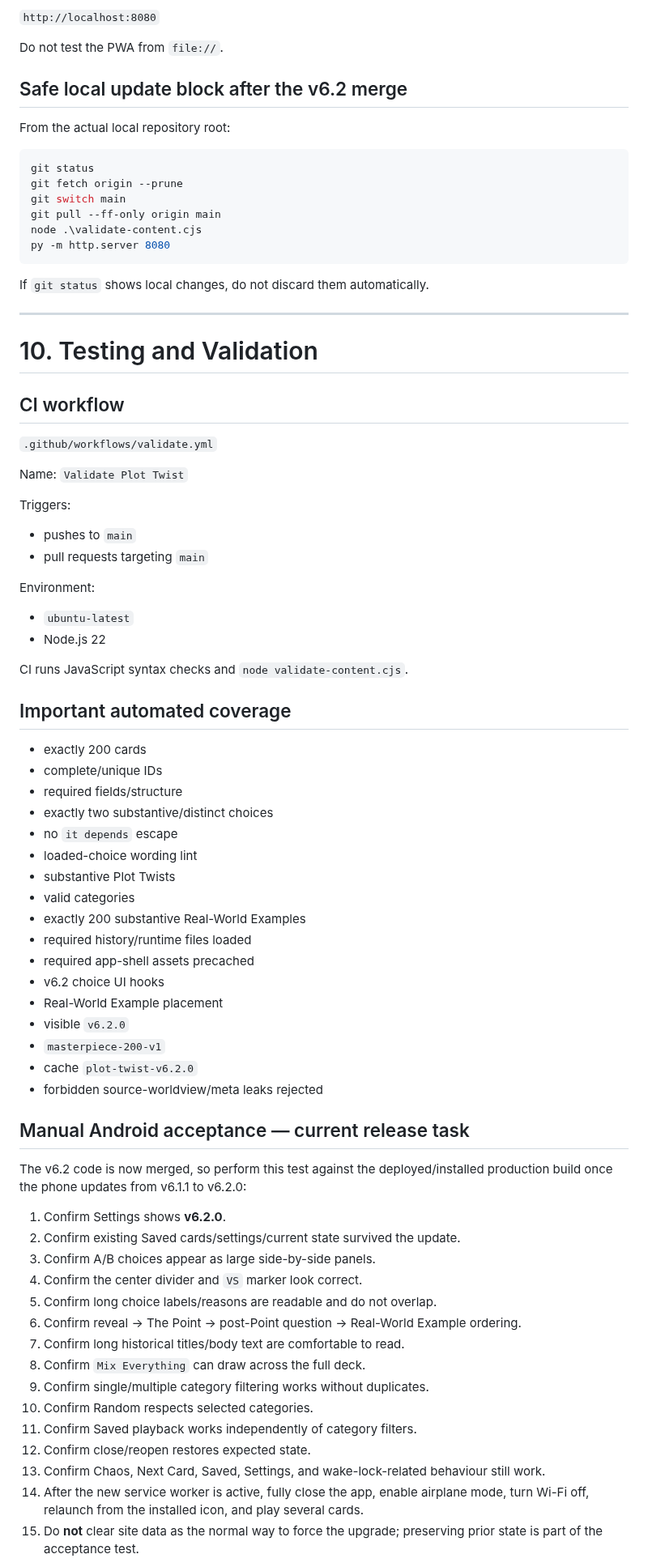
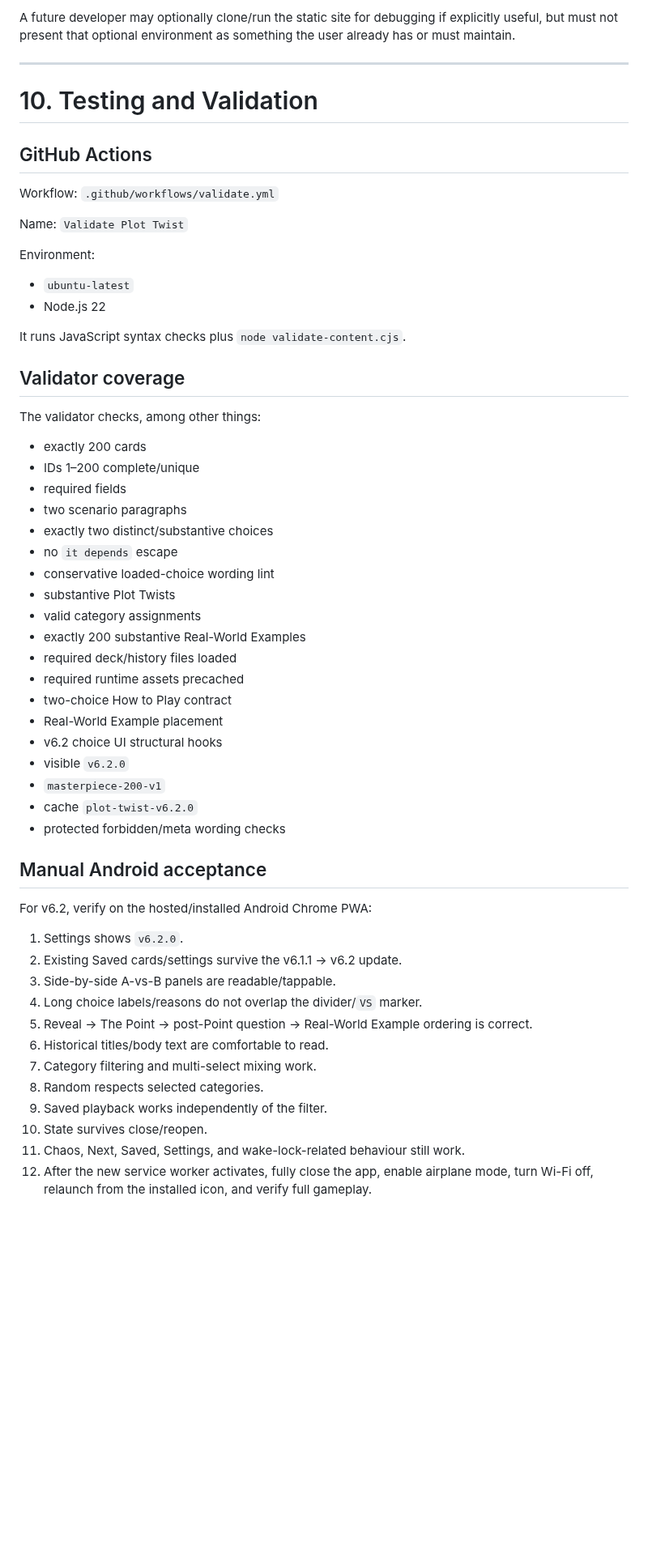
Before and after one commit to detratech/plot-twist, a Markdown page: docs/DEVELOPMENT_HANDOFF.md, the part around one of its changes. Shown at 81% size. Drawn GitHub-style; blank space fills up the shorter version.

Commit message:
Correct handoff for GitHub-only workflow

````diff
--- a/docs/DEVELOPMENT_HANDOFF.md
+++ b/docs/DEVELOPMENT_HANDOFF.md
@@ -751,81 +606,60 @@ Open:
-`http://localhost:8080`
-
-Do not test the PWA from `file://`.
-
-## Safe local update block after the v6.2 merge
-
-From the actual local repository root:
-
-```powershell
-git status
-git fetch origin --prune
-git switch main
-git pull --ff-only origin main
-node .\validate-content.cjs
-py -m http.server 8080
-```
-
-If `git status` shows local changes, do not discard them automatically.
+A future developer may optionally clone/run the static site for debugging if explicitly useful, but must not present that optional environment as something the user already has or must maintain.
 
 ---
 
 # 10. Testing and Validation
 
-## CI workflow
+## GitHub Actions
 
-`.github/workflows/validate.yml`
+Workflow: `.github/workflows/validate.yml`
 
 Name: `Validate Plot Twist`
-
-Triggers:
-
-- pushes to `main`
-- pull requests targeting `main`
 
 Environment:
 
 - `ubuntu-latest`
 - Node.js 22
 
-CI runs JavaScript syntax checks and `node validate-content.cjs`.
+It runs JavaScript syntax checks plus `node validate-content.cjs`.
 
-## Important automated coverage
+## Validator coverage
+
+The validator checks, among other things:
 
 - exactly 200 cards
-- complete/unique IDs
-- required fields/structure
-- exactly two substantive/distinct choices
+- IDs 1–200 complete/unique
+- required fields
+- two scenario paragraphs
+- exactly two distinct/substantive choices
 - no `it depends` escape
-- loaded-choice wording lint
+- conservative loaded-choice wording lint
 - substantive Plot Twists
-- valid categories
+- valid category assignments
 - exactly 200 substantive Real-World Examples
-- required history/runtime files loaded
-- required app-shell assets precached
-- v6.2 choice UI hooks
+- required deck/history files loaded
+- required runtime assets precached
+- two-choice How to Play contract
 - Real-World Example placement
+- v6.2 choice UI structural hooks
 - visible `v6.2.0`
 - `masterpiece-200-v1`
 - cache `plot-twist-v6.2.0`
-- forbidden source-worldview/meta leaks rejected
+- protected forbidden/meta wording checks
 
-## Manual Android acceptance — current release task
+## Manual Android acceptance
 
-The v6.2 code is now merged, so perform this test against the deployed/installed production build once the phone updates from v6.1.1 to v6.2.0:
+For v6.2, verify on the hosted/installed Android Chrome PWA:
 
-1. Confirm Settings shows **v6.2.0**.
-2. Confirm existing Saved cards/settings/current state survived the update.
-3. Confirm A/B choices appear as large side-by-side panels.
-4. Confirm the center divider and `VS` marker look correct.
-5. Confirm long choice labels/reasons are readable and do not overlap.
-6. Confirm reveal → The Point → post-Point question → Real-World Example ordering.
-7. Confirm long historical titles/body text are comfortable to read.
-8. Confirm `Mix Everything` can draw across the full deck.
-9. Confirm single/multiple category filtering works without duplicates.
-10. Confirm Random respects selected categories.
-11. Confirm Saved playback works independently of category filters.
-12. Confirm close/reopen restores expected state.
-13. Confirm Chaos, Next Card, Saved, Settings, and wake-lock-related behaviour still work.
-14. After the new service worker is active, fully close the app, enable airplane mode, turn Wi-Fi off, relaunch from the installed icon, and play several cards.
-15. Do **not** clear site data as the normal way to force the upgrade; preserving prior state is part of the acceptance test.
+1. Settings shows `v6.2.0`.
+2. Existing Saved cards/settings survive the v6.1.1 → v6.2 update.
+3. Side-by-side A-vs-B panels are readable/tappable.
+4. Long choice labels/reasons do not overlap the divider/`VS` marker.
+5. Reveal → The Point → post-Point question → Real-World Example ordering is correct.
+6. Historical titles/body text are comfortable to read.
+7. Category filtering and multi-select mixing work.
+8. Random respects selected categories.
+9. Saved playback works independently of the filter.
+10. State survives close/reopen.
+11. Chaos, Next, Saved, Settings, and wake-lock-related behaviour still work.
+12. After the new service worker activates, fully close the app, enable airplane mode, turn Wi-Fi off, relaunch from the installed icon, and verify full gameplay.
 
````
Also changed, not shown: other parts of docs/DEVELOPMENT_HANDOFF.md (+206 -369 lines).
